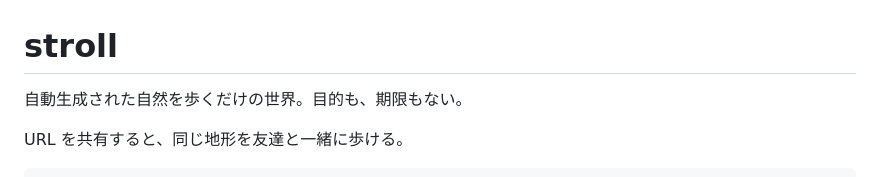
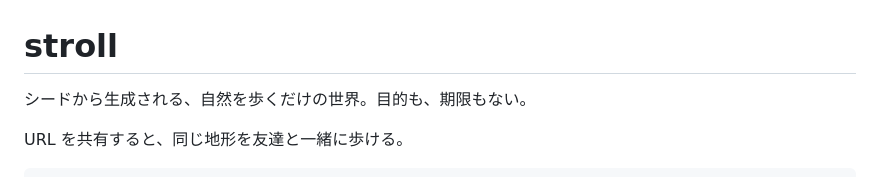
Before and after one commit to hochu-shunsuke/stroll, a Markdown page: README.md, the part around the change. Rendered like a GitHub page.

Commit message:
README のキャッチコピーを CLAUDE.md の表現に揃える
「自動生成された自然」を、コードベースの説明（シードから生成される）に
合わせた言い回しへ整える。

Co-Authored-By: Claude Opus 4.8 <noreply@anthropic.com>
Claude-Session: https://claude.ai/code/session_01HHoC3V53VcPY6KwtK6BzjB

```diff
--- a/README.md
+++ b/README.md
@@ -1,6 +1,6 @@
 # stroll
 
-自動生成された自然を歩くだけの世界。目的も、期限もない。
+シードから生成される、自然を歩くだけの世界。目的も、期限もない。
 
 URL を共有すると、同じ地形を友達と一緒に歩ける。
 
```
